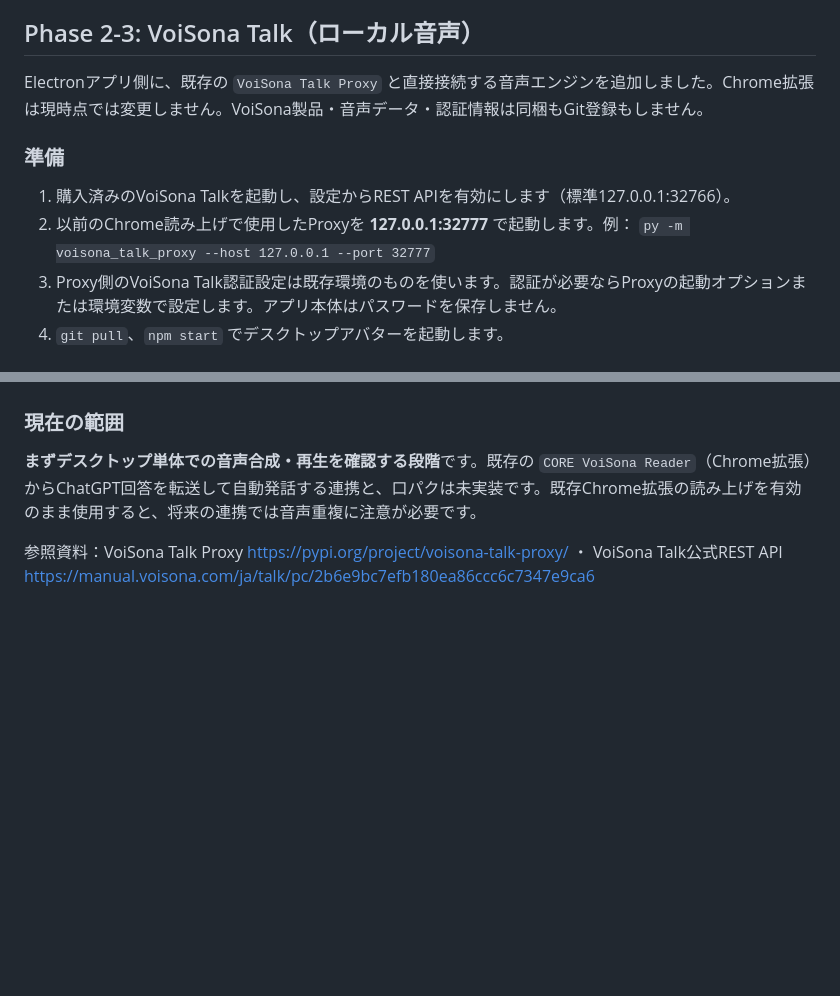
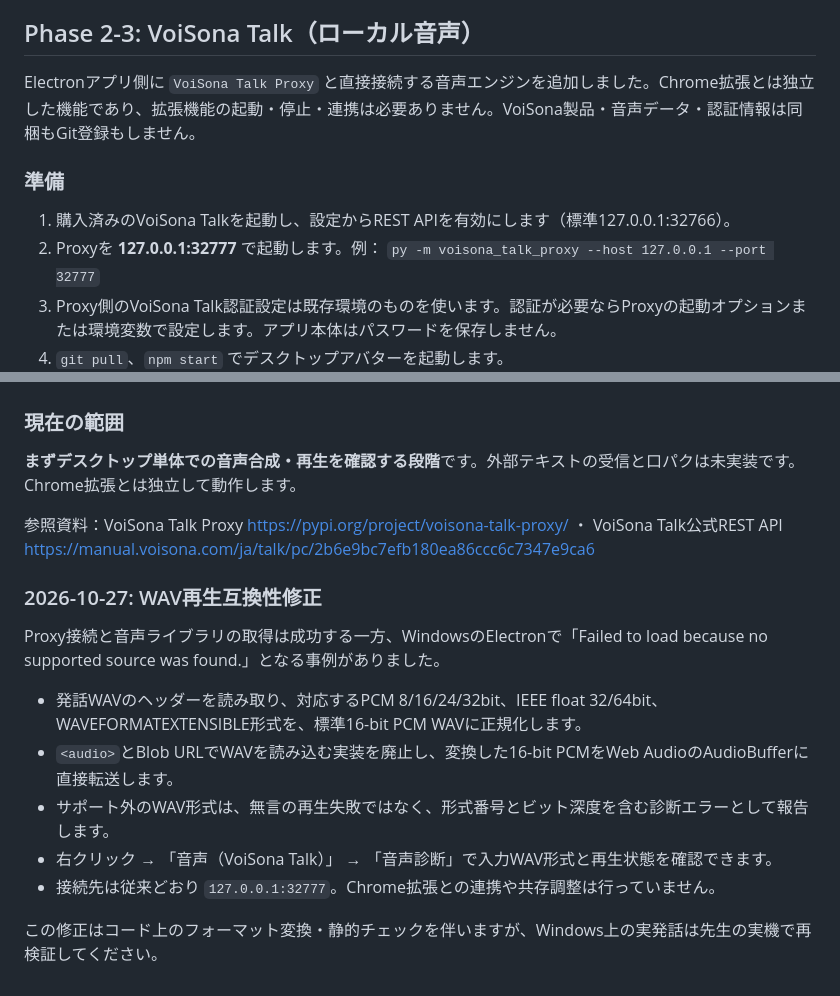
Before and after one commit to Core-Nzj/CORE-Arona-Desktop, a Markdown page: README.md, 2 parts joined by grey strips. GitHub-like rendering; blank space fills up the shorter version.

Commit message:
docs: independent VoiSona desktop playback and WAV PCM conversion troubleshooting

```diff
--- a/README.md
+++ b/README.md
@@ -118,12 +118,12 @@ Windowsでアプリを終了後 `git pull` と `npm start`。キャラの右ク
 
 ## Phase 2-3: VoiSona Talk（ローカル音声）
 
-Electronアプリ側に、既存の `VoiSona Talk Proxy` と直接接続する音声エンジンを追加しました。Chrome拡張は現時点では変更しません。VoiSona製品・音声データ・認証情報は同梱もGit登録もしません。
+Electronアプリ側に `VoiSona Talk Proxy` と直接接続する音声エンジンを追加しました。Chrome拡張とは独立した機能であり、拡張機能の起動・停止・連携は必要ありません。VoiSona製品・音声データ・認証情報は同梱もGit登録もしません。
 
 ### 準備
 
 1. 購入済みのVoiSona Talkを起動し、設定からREST APIを有効にします（標準127.0.0.1:32766）。
-2. 以前のChrome読み上げで使用したProxyを **127.0.0.1:32777** で起動します。例：
+2. Proxyを **127.0.0.1:32777** で起動します。例：
    `py -m voisona_talk_proxy --host 127.0.0.1 --port 32777`
 3. Proxy側のVoiSona Talk認証設定は既存環境のものを使います。認証が必要ならProxyの起動オプションまたは環境変数で設定します。アプリ本体はパスワードを保存しません。
 4. `git pull`、`npm start` でデスクトップアバターを起動します。
@@ -146,6 +146,18 @@ Electronアプリ側に、既存の `VoiSona Talk Proxy` と直接接続する
 
 ### 現在の範囲
 
-**まずデスクトップ単体での音声合成・再生を確認する段階**です。既存の `CORE VoiSona Reader`（Chrome拡張）からChatGPT回答を転送して自動発話する連携と、口パクは未実装です。既存Chrome拡張の読み上げを有効のまま使用すると、将来の連携では音声重複に注意が必要です。
+**まずデスクトップ単体での音声合成・再生を確認する段階**です。外部テキストの受信と口パクは未実装です。Chrome拡張とは独立して動作します。
 
 参照資料：VoiSona Talk Proxy https://pypi.org/project/voisona-talk-proxy/ ・ VoiSona Talk公式REST API https://manual.voisona.com/ja/talk/pc/2b6e9bc7efb180ea86ccc6c7347e9ca6
+
+### 2026-10-27: WAV再生互換性修正
+
+Proxy接続と音声ライブラリの取得は成功する一方、WindowsのElectronで「Failed to load because no supported source was found.」となる事例がありました。
+
+- 発話WAVのヘッダーを読み取り、対応するPCM 8/16/24/32bit、IEEE float 32/64bit、WAVEFORMATEXTENSIBLE形式を、標準16-bit PCM WAVに正規化します。
+- `<audio>`とBlob URLでWAVを読み込む実装を廃止し、変換した16-bit PCMをWeb AudioのAudioBufferに直接転送します。
+- サポート外のWAV形式は、無言の再生失敗ではなく、形式番号とビット深度を含む診断エラーとして報告します。
+- 右クリック → 「音声（VoiSona Talk）」 → 「音声診断」で入力WAV形式と再生状態を確認できます。
+- 接続先は従来どおり `127.0.0.1:32777`。Chrome拡張との連携や共存調整は行っていません。
+
+この修正はコード上のフォーマット変換・静的チェックを伴いますが、Windows上の実発話は先生の実機で再検証してください。
```
